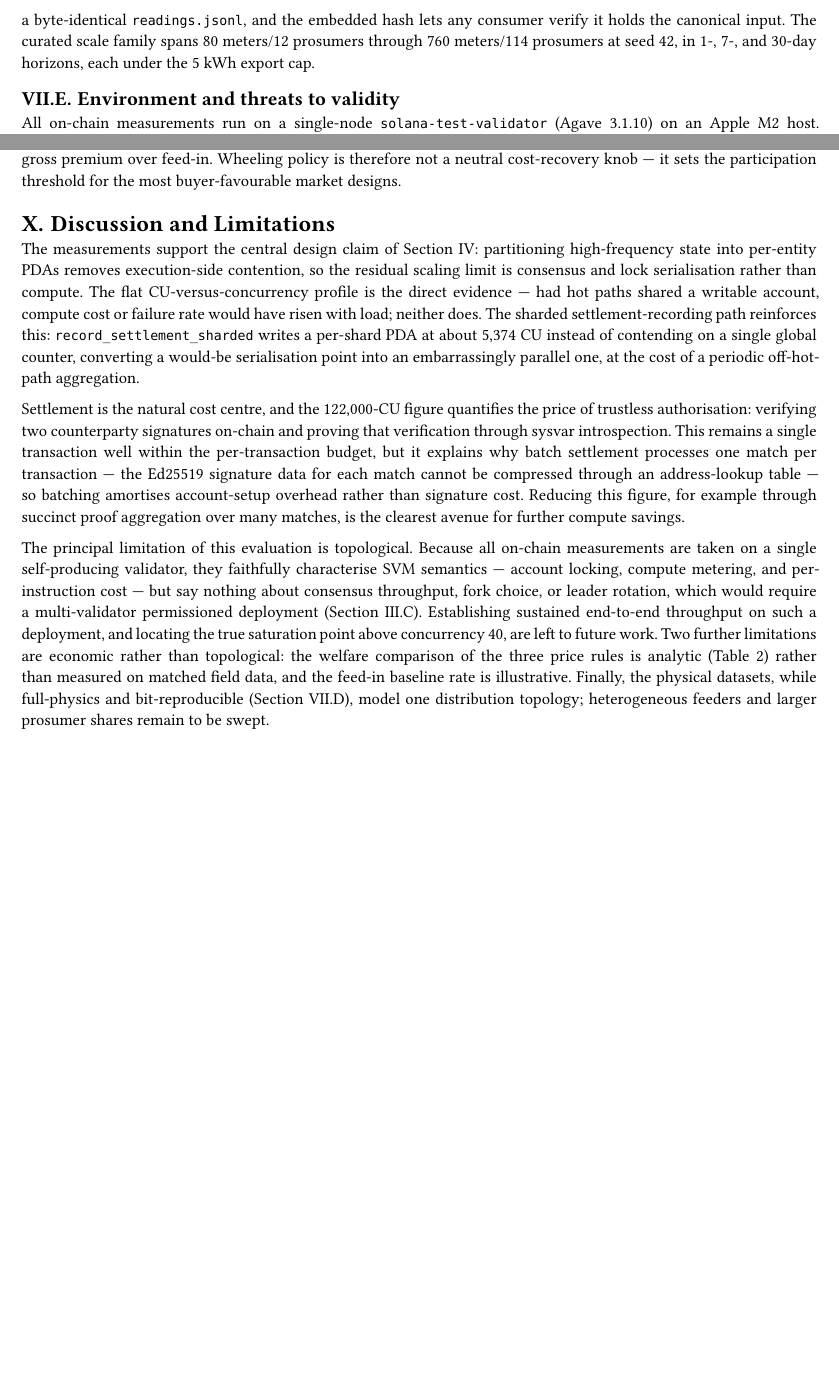
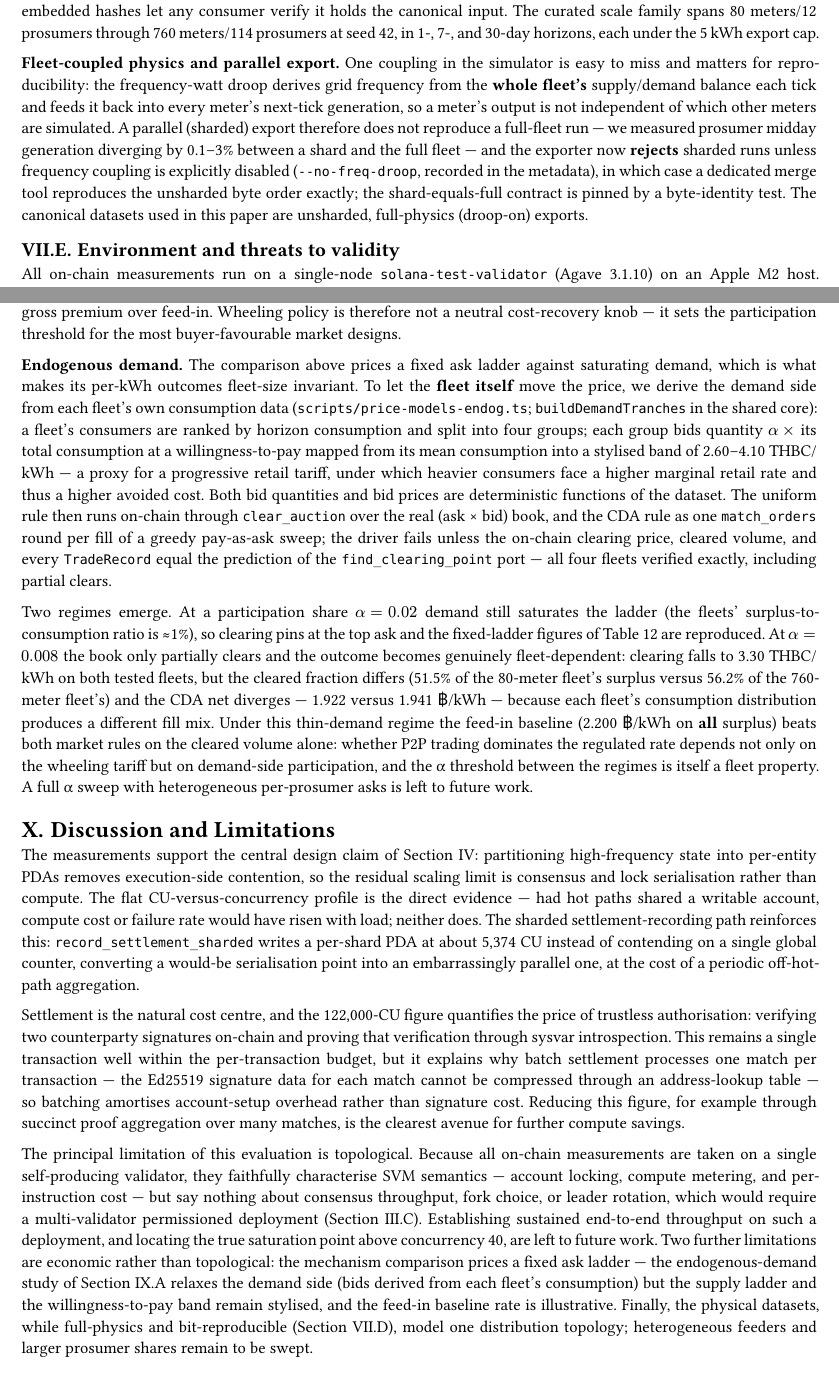
Before and after one commit to NakaSato/gridtokenx-anchor, a Typst document (docs/reports/UEC-paper.typ): two parts of pages 13 and 20 of 21 before the commit and two parts of pages 13 and 20 of 22 after it, joined at a grey line, cut so that both start at the same text, the shorter picture padded with empty space. Compiled offline with Typst 0.15.

Commit message:
docs(paper): schema-v2 dataset facts + endogenous-demand study
- §VII.D: meta hashes now cover all three data files (chunked SHA-256),
  fsum-exact totals, null-not-zero physics fields at stride 0 with the
  power_flow_solved flag; new paragraph on fleet-coupled frequency
  droop — sharded exports diverge 0.1-3% from full-fleet runs unless
  frequency coupling is disabled, which the exporter now enforces
  (--no-freq-droop + merge tool + byte-identity test).
- §VIII: endogenous-demand study — consumption-derived bid ladders make
  the outcome fleet-dependent below the participation threshold
  (alpha=0.008: clearing 3.30, 51.5% vs 56.2% cleared, CDA net 1.922 vs
  1.941 THB/kWh on 80m vs 760m); at alpha=0.02 demand saturates and the
  fixed-ladder figures reproduce.
- §IX: limitation paragraph updated (demand side now data-driven;
  supply ladder and WTP band remain stylised).

Backed by the regenerated 12-set v2 dataset family (4 fleets x 1/7/30
days, all audited).

Co-Authored-By: Claude Opus 4.8 (1M context) <noreply@anthropic.com>

```diff
--- a/docs/reports/UEC-paper.typ
+++ b/docs/reports/UEC-paper.typ
@@ -989,9 +989,3 @@ fidelity for generation speed.
 `readings.jsonl` (one line per reading `{m, t, g, c}` with energies in integer
 watt-hours — the atomic unit the oracle stores); `daily.json` (per-day,
 per-meter generated/consumed/surplus in kWh); and `meta.json`, which records
-the energy totals, per-day weather, per-day grid-physics aggregates (losses,
-transformer peak loading and tap range, frequency and voltage envelopes), the
-SHA-256 of the readings file, and the exact generating `argv`. The metadata
-therefore makes every dataset self-describing and bit-reproducible: re-running
-the recorded command line regenerates a byte-identical `readings.jsonl`, and
-the embedded hash lets any consumer verify it holds the canonical input. The
@@ -1001,3 +1008,15 @@ export cap.
+*Fleet-coupled physics and parallel export.* One coupling in the simulator is
+easy to miss and matters for reproducibility: the frequency-watt droop derives
+grid frequency from the *whole fleet's* supply/demand balance each tick and
+feeds it back into every meter's next-tick generation, so a meter's output is
+not independent of which other meters are simulated. A parallel (sharded)
+export therefore does not reproduce a full-fleet run — we measured prosumer
+midday generation diverging by 0.1–3% between a shard and the full fleet —
+and the exporter now *rejects* sharded runs unless frequency coupling is
+explicitly disabled (`--no-freq-droop`, recorded in the metadata), in which
+case a dedicated merge tool reproduces the unsharded byte order exactly; the
+shard-equals-full contract is pinned by a byte-identity test. The canonical
+datasets used in this paper are unsharded, full-physics (droop-on) exports.
 
 == Environment and threats to validity <sec-env>
 
@@ -1547,6 +1566,39 @@ wheeling exceeds the rule's gross premium over feed-in. Wheeling policy is
 therefore not a neutral cost-recovery knob — it sets the participation
 threshold for the most buyer-favourable market designs.
 
+*Endogenous demand.* The comparison above prices a fixed ask ladder against
+saturating demand, which is what makes its per-kWh outcomes fleet-size
+invariant. To let the *fleet itself* move the price, we derive the demand side
+from each fleet's own consumption data
+(`scripts/price-models-endog.ts`; `buildDemandTranches` in the shared core): a
+fleet's consumers are ranked by horizon consumption and split into four
+groups; each group bids quantity $alpha times$ its total consumption at a
+willingness-to-pay mapped from its mean consumption into a stylised band of
+2.60–4.10 THBC/kWh — a proxy for a progressive retail tariff, under which
+heavier consumers face a higher marginal retail rate and thus a higher avoided
+cost. Both bid quantities and bid prices are deterministic functions of the
+dataset. The uniform rule then runs on-chain through `clear_auction` over the
+real (ask × bid) book, and the CDA rule as one `match_orders` round per fill
+of a greedy pay-as-ask sweep; the driver fails unless the on-chain clearing
+price, cleared volume, and every `TradeRecord` equal the prediction of the
+`find_clearing_point` port — all four fleets verified exactly, including
+partial clears.
+
+Two regimes emerge. At a participation share $alpha = 0.02$ demand still
+saturates the ladder (the fleets' surplus-to-consumption ratio is ≈1%), so
+clearing pins at the top ask and the fixed-ladder figures of
+@tab-mechanism-fleets are reproduced. At $alpha = 0.008$ the book only
+partially clears and the outcome becomes genuinely fleet-dependent: clearing
+falls to 3.30 THBC/kWh on both tested fleets, but the cleared fraction differs
+(51.5% of the 80-meter fleet's surplus versus 56.2% of the 760-meter fleet's)
+and the CDA net diverges — 1.922 versus 1.941 ฿/kWh — because each fleet's
+consumption distribution produces a different fill mix. Under this thin-demand
+regime the feed-in baseline (2.200 ฿/kWh on *all* surplus) beats both market
+rules on the cleared volume alone: whether P2P trading dominates the regulated
+rate depends not only on the wheeling tariff but on demand-side participation,
+and the α threshold between the regimes is itself a fleet property. A full α
+sweep with heterogeneous per-prosumer asks is left to future work.
+
 = Discussion and Limitations <sec-discussion>
 
 The measurements support the central design claim of @sec-exec: partitioning
@@ -1579,11 +1631,13 @@ choice, or leader rotation, which would require a multi-validator permissioned
 deployment (@sec-consensus). Establishing sustained end-to-end throughput on
 such a deployment, and locating the true saturation point above concurrency
 40, are left to future work. Two further limitations are economic rather than
-topological: the welfare comparison of the three price rules is analytic
-(@tab-net-proceeds) rather than measured on matched field data, and the
-feed-in baseline rate is illustrative. Finally, the physical datasets, while
-full-physics and bit-reproducible (@sec-datasets), model one distribution
-topology; heterogeneous feeders and larger prosumer shares remain to be swept.
+topological: the mechanism comparison prices a fixed ask ladder — the
+endogenous-demand study of @sec-pricerules relaxes the demand side (bids
+derived from each fleet's consumption) but the supply ladder and the
+willingness-to-pay band remain stylised, and the feed-in baseline rate is
+illustrative. Finally, the physical datasets, while full-physics and
+bit-reproducible (@sec-datasets), model one distribution topology;
+heterogeneous feeders and larger prosumer shares remain to be swept.
 
 = Conclusion <sec-conclusion>
 
```
Also changed, not shown: docs/reports/UEC-paper.typ (13 more changed lines).
